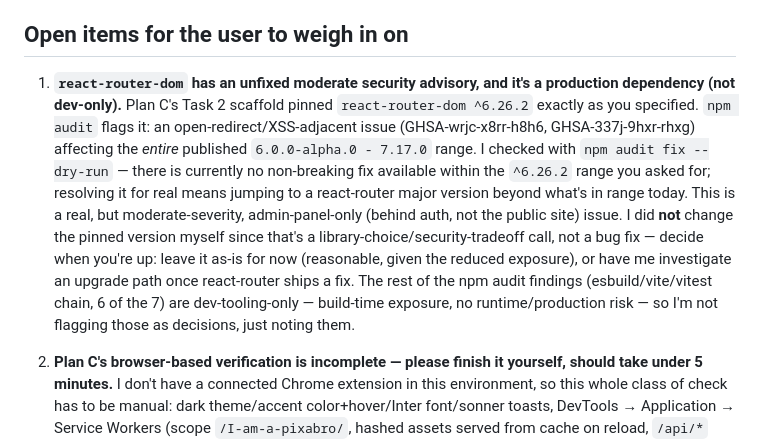
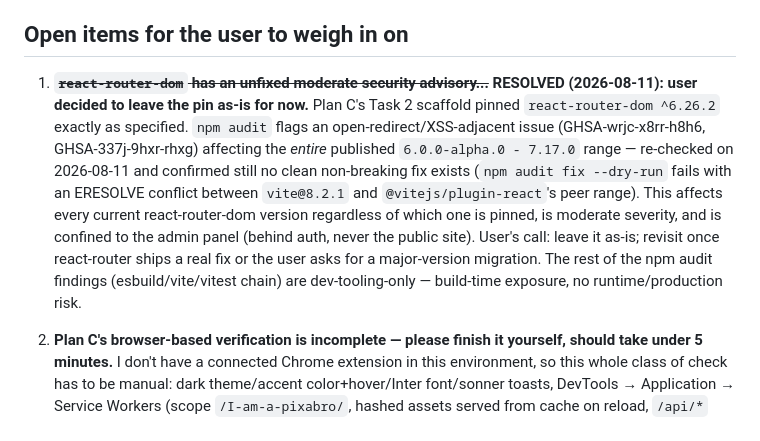
Before and after one commit to Elagoht/pixabros.com, a Markdown page: docs/superpowers/OVERNIGHT-LOG-2026-08-10.md, the part around the change. Drawn GitHub-style.

Commit message:
docs: record user decision to leave react-router-dom advisory unaddressed for now

````diff
--- a/docs/superpowers/OVERNIGHT-LOG-2026-08-10.md
+++ b/docs/superpowers/OVERNIGHT-LOG-2026-08-10.md
@@ -38,7 +38,7 @@ All three plans (B, C, D) are done: every task implemented, reviewed, and fixed
 
 ## Open items for the user to weigh in on
 
-1. **`react-router-dom` has an unfixed moderate security advisory, and it's a production dependency (not dev-only).** Plan C's Task 2 scaffold pinned `react-router-dom ^6.26.2` exactly as you specified. `npm audit` flags it: an open-redirect/XSS-adjacent issue (GHSA-wrjc-x8rr-h8h6, GHSA-337j-9hxr-rhxg) affecting the *entire* published `6.0.0-alpha.0 - 7.17.0` range. I checked with `npm audit fix --dry-run` — there is currently no non-breaking fix available within the `^6.26.2` range you asked for; resolving it for real means jumping to a react-router major version beyond what's in range today. This is a real, but moderate-severity, admin-panel-only (behind auth, not the public site) issue. I did **not** change the pinned version myself since that's a library-choice/security-tradeoff call, not a bug fix — decide when you're up: leave it as-is for now (reasonable, given the reduced exposure), or have me investigate an upgrade path once react-router ships a fix. The rest of the npm audit findings (esbuild/vite/vitest chain, 6 of the 7) are dev-tooling-only — build-time exposure, no runtime/production risk — so I'm not flagging those as decisions, just noting them.
+1. ~~**`react-router-dom` has an unfixed moderate security advisory...**~~ **RESOLVED (2026-08-11): user decided to leave the pin as-is for now.** Plan C's Task 2 scaffold pinned `react-router-dom ^6.26.2` exactly as specified. `npm audit` flags an open-redirect/XSS-adjacent issue (GHSA-wrjc-x8rr-h8h6, GHSA-337j-9hxr-rhxg) affecting the *entire* published `6.0.0-alpha.0 - 7.17.0` range — re-checked on 2026-08-11 and confirmed still no clean non-breaking fix exists (`npm audit fix --dry-run` fails with an ERESOLVE conflict between `vite@8.2.1` and `@vitejs/plugin-react`'s peer range). This affects every current react-router-dom version regardless of which one is pinned, is moderate severity, and is confined to the admin panel (behind auth, never the public site). User's call: leave it as-is; revisit once react-router ships a real fix or the user asks for a major-version migration. The rest of the npm audit findings (esbuild/vite/vitest chain) are dev-tooling-only — build-time exposure, no runtime/production risk.
 
 2. **Plan C's browser-based verification is incomplete — please finish it yourself, should take under 5 minutes.** I don't have a connected Chrome extension in this environment, so this whole class of check has to be manual: dark theme/accent color+hover/Inter font/sonner toasts, DevTools → Application → Service Workers (scope `/I-am-a-pixabro/`, hashed assets served from cache on reload, `/api/*` never cached), **and now also specifically the deep-link fix from the final review** — try refreshing the page while on `/I-am-a-pixabro/login` or `/I-am-a-pixabro/change-password`, and confirm it loads the app instead of a 404 (this is exactly what was broken and just got fixed; the automated router test covers it, but a real-browser confirmation is cheap insurance). Everything else (backend flow, all 12 tasks, every automated test, every reviewed diff, the final whole-branch review and its fix round) is done and clean. To do the walkthrough:
    ```
````
